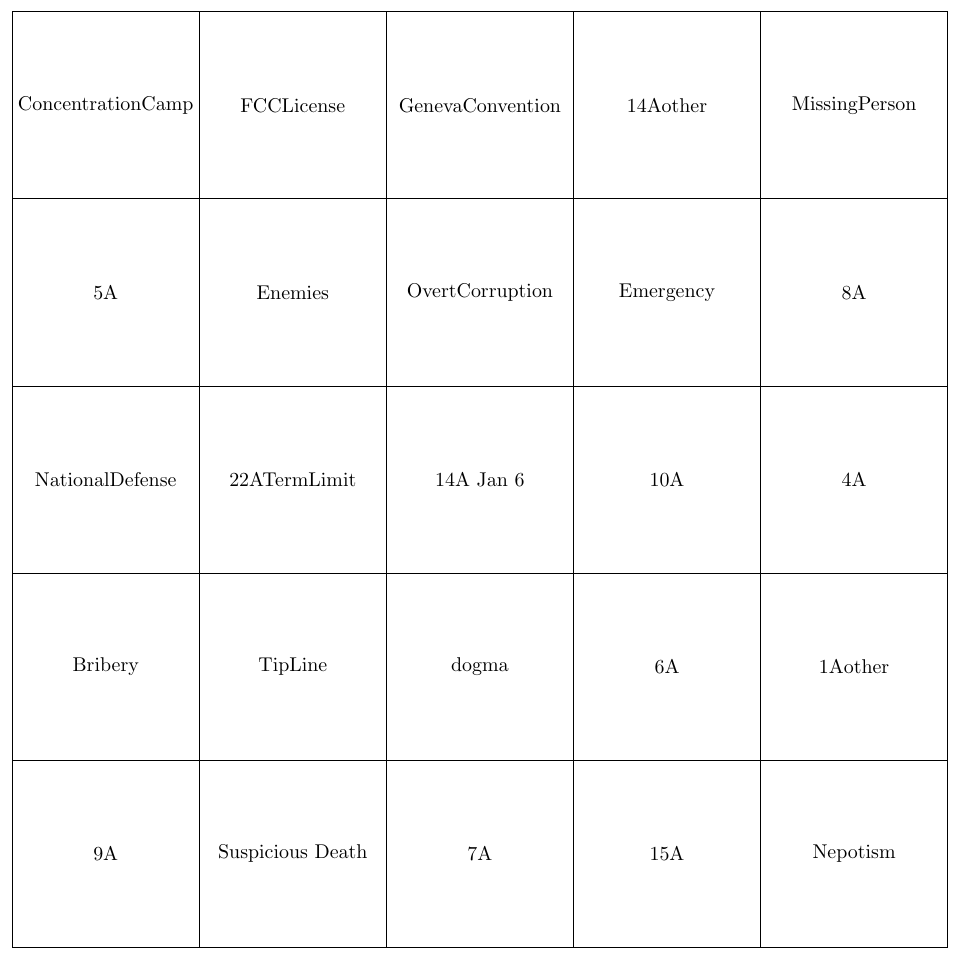
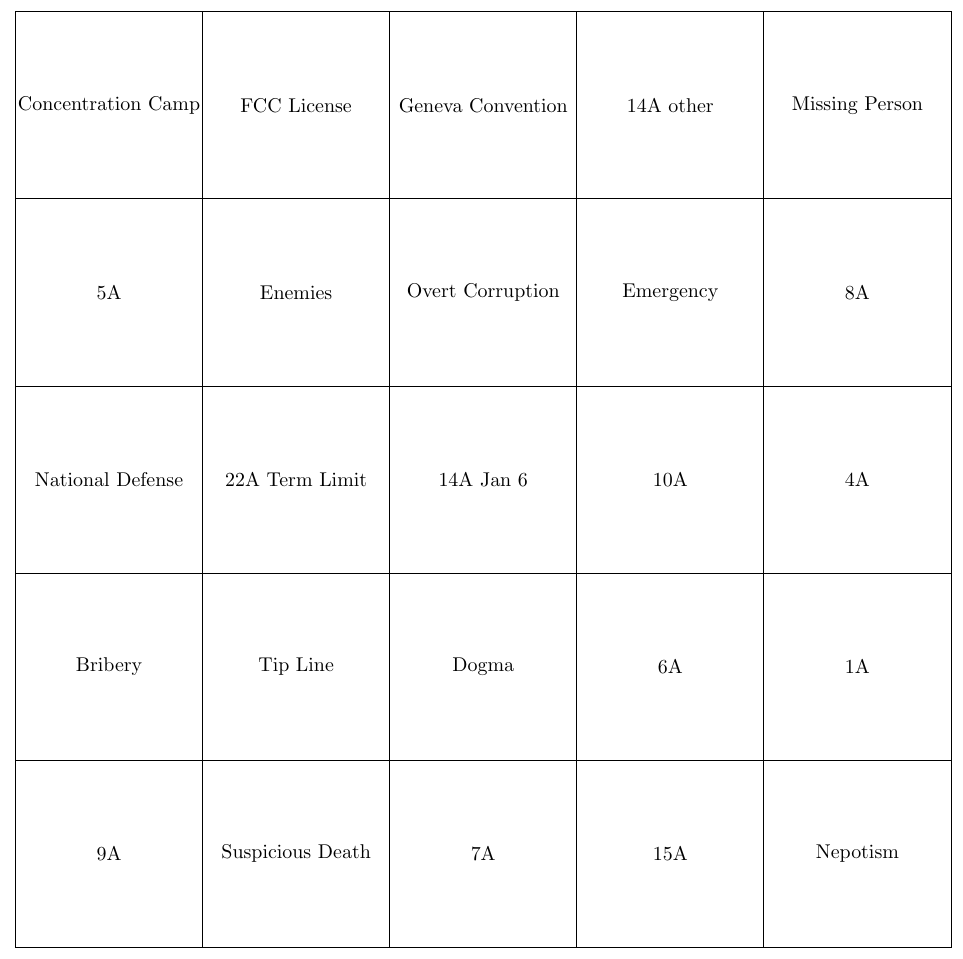
Before and after one commit to CuriousRichard/antidemocracy-bingo, a LaTeX figure (bingo.tex): the whole page. Compiled offline with pdfLaTeX.

Commit message:
fixing terms

```diff
--- a/bingo.tex
+++ b/bingo.tex
@@ -3,8 +3,8 @@
 \usepackage{xstring}
 
 \newcommand{\randomwords}{%
-;14Aother;dogma;TipLine%
-;10A;7A;6A;4A;5A;8A;9A;15A;1Aother;22ATermLimit;Enemies;ConcentrationCamp;FCCLicense;Emergency;NationalDefense;MissingPerson;Bribery;Suspicious Death;OvertCorruption;GenevaConvention;Nepotism;MilitarySuppression;RevokeCitizenship}
+;14A other;Dogma;Tip Line%
+;10A;7A;6A;4A;5A;8A;9A;15A;1A;22A Term Limit;Enemies;Concentration Camp;FCC License;Emergency;National Defense;Missing Person;Bribery;Suspicious Death;Overt Corruption;Geneva Convention;Nepotism;Military Suppression;Revoke Citizenship}
 
 
 \pgfmathsetmacro{\cellsize}{3.3}
```
Also changed, not shown: bingo.tex (1 more changed lines).
